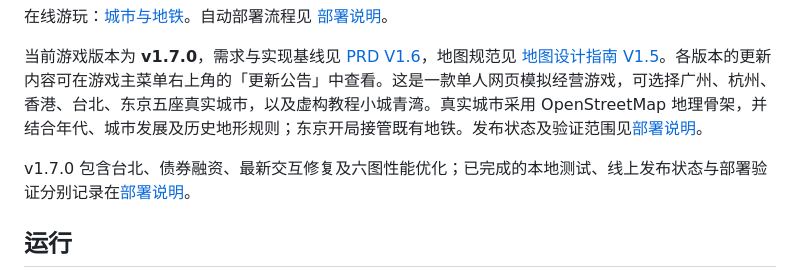
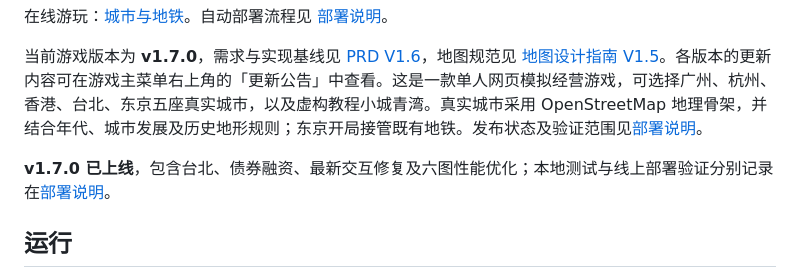
Before and after one commit to CantLiLi/city-and-metro-ce, a Markdown page: README.md, the part around the change. GitHub-like rendering.

```diff
--- a/README.md
+++ b/README.md
@@ -8,7 +8,7 @@
 
 当前游戏版本为 **v1.7.0**，需求与实现基线见 [PRD V1.6](./PRD.md)，地图规范见 [地图设计指南 V1.5](./地图设计指南.md)。各版本的更新内容可在游戏主菜单右上角的「更新公告」中查看。这是一款单人网页模拟经营游戏，可选择广州、杭州、香港、台北、东京五座真实城市，以及虚构教程小城青湾。真实城市采用 OpenStreetMap 地理骨架，并结合年代、城市发展及历史地形规则；东京开局接管既有地铁。发布状态及验证范围见[部署说明](./部署说明.md)。
 
-v1.7.0 包含台北、债券融资、最新交互修复及六图性能优化；已完成的本地测试、线上发布状态与部署验证分别记录在[部署说明](./部署说明.md)。
+**v1.7.0 已上线**，包含台北、债券融资、最新交互修复及六图性能优化；本地测试与线上部署验证分别记录在[部署说明](./部署说明.md)。
 
 ## 运行
 
```
Also changed, not shown: 部署说明.md (+27 -6 lines).
